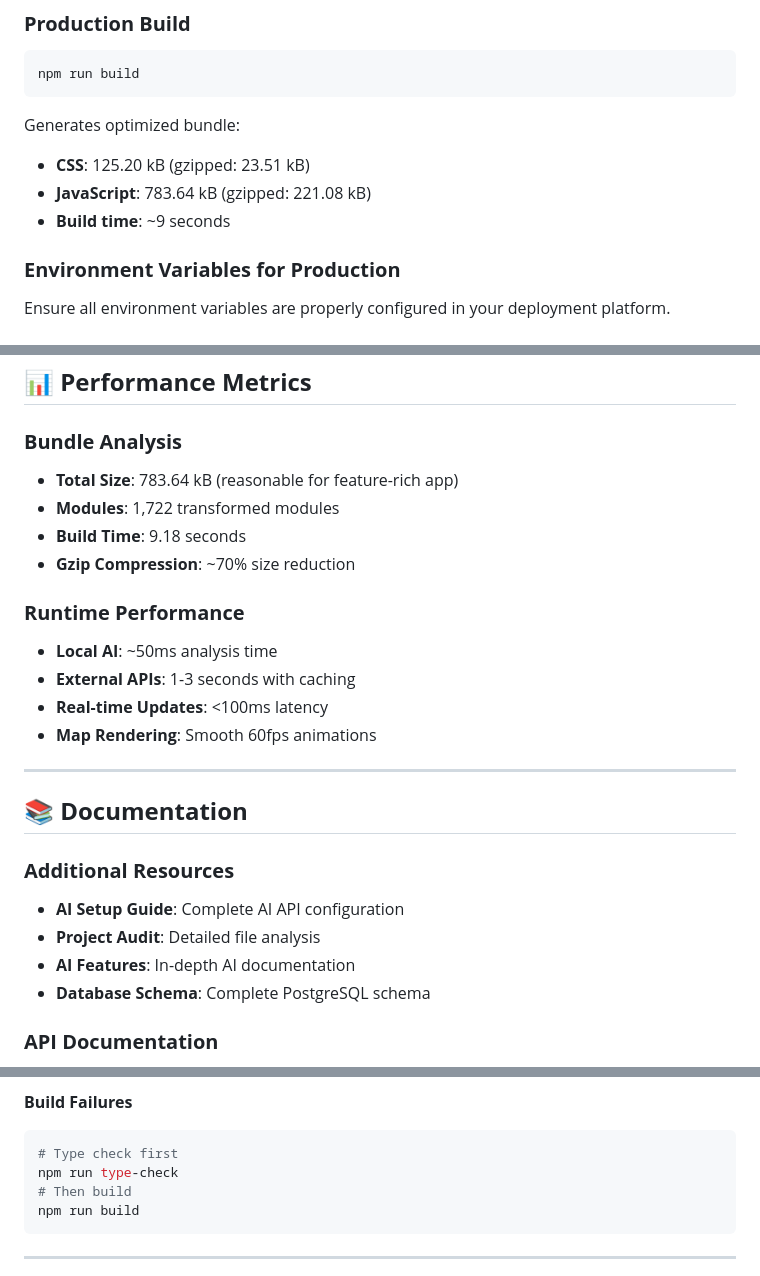
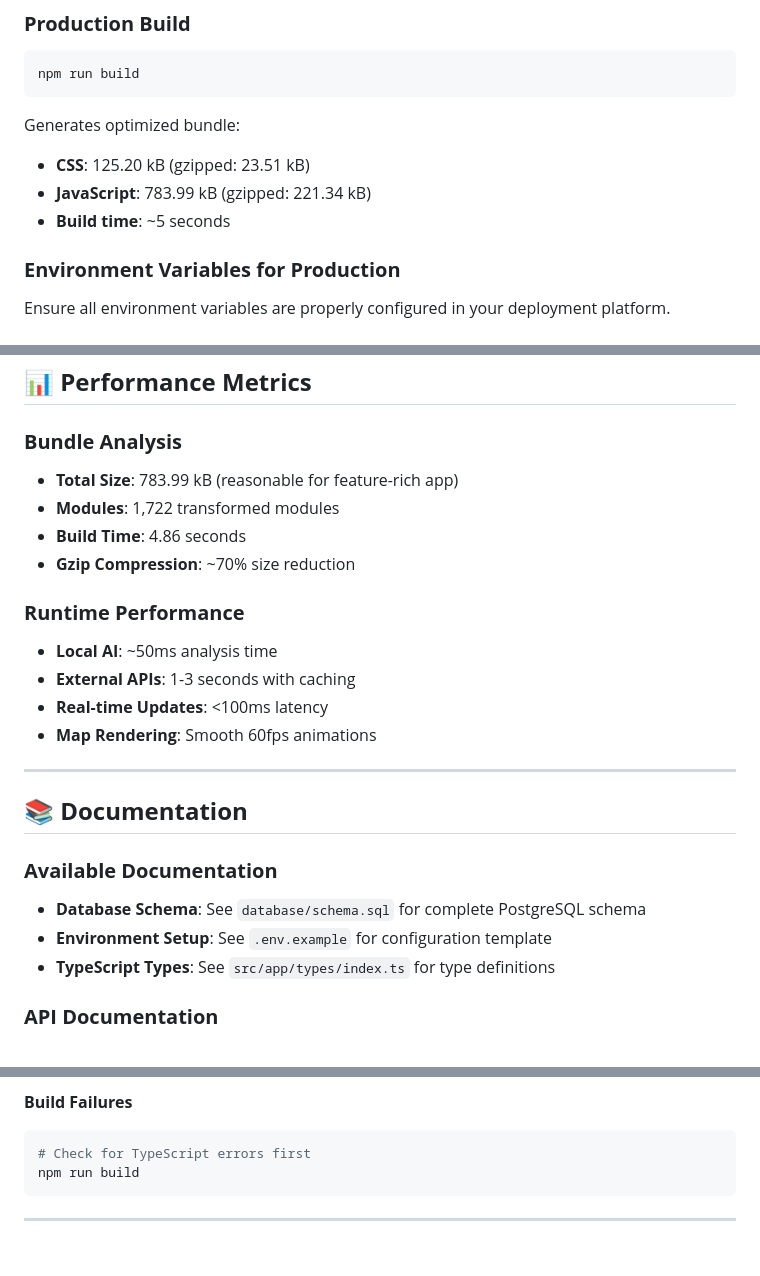
Before and after one commit to InnNhi24/Joflow, a Markdown page: README.md, 3 parts joined by grey strips. Rendered like a GitHub page; blank space fills up the shorter version.

Commit message:
Update documentation and cleanup

````diff
--- a/README.md
+++ b/README.md
@@ -247,8 +247,8 @@ npm run build
 ```
 Generates optimized bundle:
 - **CSS**: 125.20 kB (gzipped: 23.51 kB)
-- **JavaScript**: 783.64 kB (gzipped: 221.08 kB)
-- **Build time**: ~9 seconds
+- **JavaScript**: 783.99 kB (gzipped: 221.34 kB)
+- **Build time**: ~5 seconds
 
 ### **Environment Variables for Production**
 Ensure all environment variables are properly configured in your deployment platform.
@@ -273,9 +273,9 @@ Ensure all environment variables are properly configured in your deployment plat
 ## 📊 **Performance Metrics**
 
 ### **Bundle Analysis**
-- **Total Size**: 783.64 kB (reasonable for feature-rich app)
+- **Total Size**: 783.99 kB (reasonable for feature-rich app)
 - **Modules**: 1,722 transformed modules
-- **Build Time**: 9.18 seconds
+- **Build Time**: 4.86 seconds
 - **Gzip Compression**: ~70% size reduction
 
 ### **Runtime Performance**
@@ -288,11 +288,10 @@ Ensure all environment variables are properly configured in your deployment plat
 
 ## 📚 **Documentation**
 
-### **Additional Resources**
-- **AI Setup Guide**: Complete AI API configuration
-- **Project Audit**: Detailed file analysis
-- **AI Features**: In-depth AI documentation
-- **Database Schema**: Complete PostgreSQL schema
+### **Available Documentation**
+- **Database Schema**: See `database/schema.sql` for complete PostgreSQL schema
+- **Environment Setup**: See `.env.example` for configuration template
+- **TypeScript Types**: See `src/app/types/index.ts` for type definitions
 
 ### **API Documentation**
 - **Supabase**: Real-time database operations
@@ -326,9 +325,7 @@ npm run dev
 
 **Build Failures**
 ```bash
-# Type check first
-npm run type-check
-# Then build
+# Check for TypeScript errors first
 npm run build
 ```
 
````
